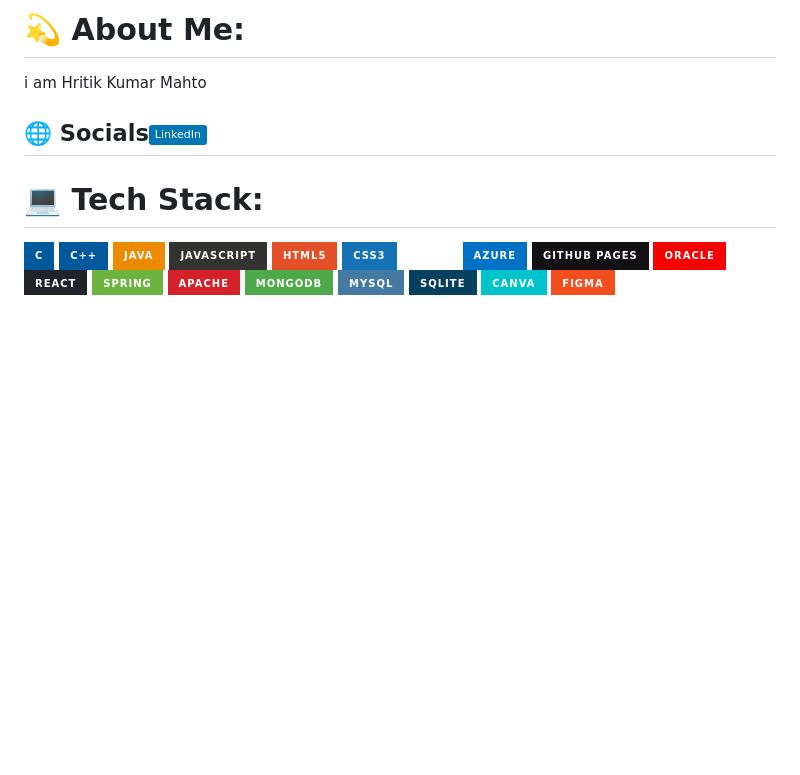
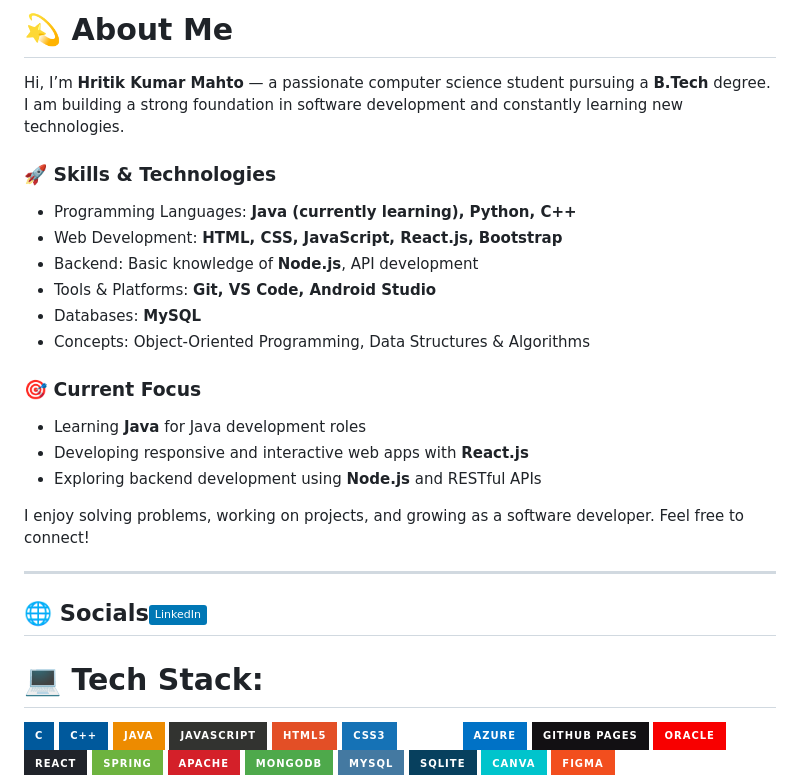
Before and after one commit to Hritikkumarmahto/Hritikkumarmahto, a Markdown page: README.md, the part around the change. Rendered like a GitHub page; badges without logos; blank space fills up the shorter version.

```diff
--- a/README.md
+++ b/README.md
@@ -1,5 +1,25 @@
-# 💫 About Me:
-i am Hritik Kumar Mahto <br>
+# 💫 About Me
+
+Hi, I’m **Hritik Kumar Mahto** — a passionate computer science student pursuing a **B.Tech** degree. I am building a strong foundation in software development and constantly learning new technologies.
+
+### 🚀 Skills & Technologies
+- Programming Languages: **Java (currently learning), Python, C++**
+- Web Development: **HTML, CSS, JavaScript, React.js, Bootstrap**
+- Backend: Basic knowledge of **Node.js**, API development
+- Tools & Platforms: **Git, VS Code, Android Studio**
+- Databases: **MySQL**
+- Concepts: Object-Oriented Programming, Data Structures & Algorithms
+
+### 🎯 Current Focus
+- Learning **Java** for Java development roles
+- Developing responsive and interactive web apps with **React.js**
+- Exploring backend development using **Node.js** and RESTful APIs
+
+I enjoy solving problems, working on projects, and growing as a software developer. Feel free to connect!
+
+---
+
+
 
 
 ## 🌐 Socials[![LinkedIn](https://img.shields.io/badge/LinkedIn-%230077B5.svg?logo=linkedin&logoColor=white)](https://linkedin.com/in/https://www.linkedin.com/in/hritik-kumar-mahto)
```
